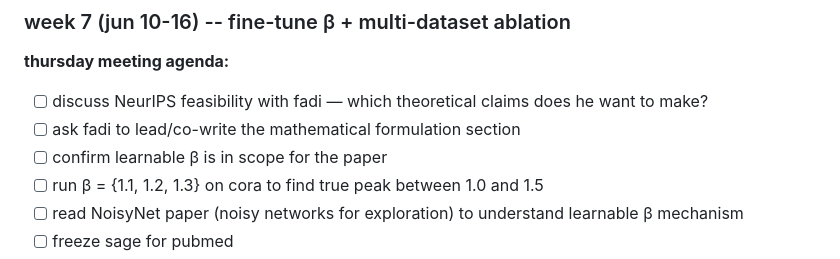
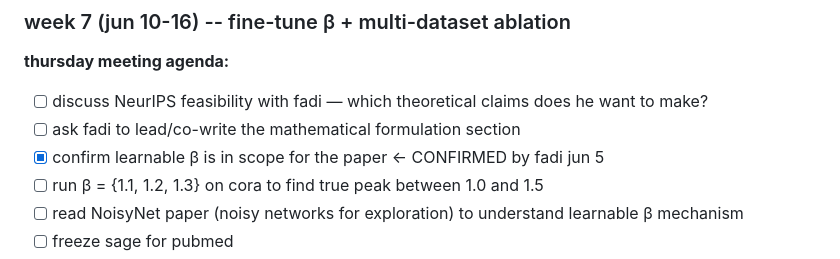
Before and after one commit to mlekhi/rl-graph-construction, a Markdown page: PROJECT_PLAN.md, the part around the change. GitHub-like rendering.

Commit message:
confirm learnable beta in scope (fadi jun 5)

```diff
--- a/PROJECT_PLAN.md
+++ b/PROJECT_PLAN.md
@@ -43,7 +43,7 @@ _thesis submission: aug 15, 2026._
 **thursday meeting agenda:**
 - [ ] discuss NeurIPS feasibility with fadi — which theoretical claims does he want to make?
 - [ ] ask fadi to lead/co-write the mathematical formulation section
-- [ ] confirm learnable β is in scope for the paper
+- [x] confirm learnable β is in scope for the paper ← CONFIRMED by fadi jun 5
 - [ ] run β = {1.1, 1.2, 1.3} on cora to find true peak between 1.0 and 1.5
 - [ ] read NoisyNet paper (noisy networks for exploration) to understand learnable β mechanism
 - [ ] freeze sage for pubmed
```
